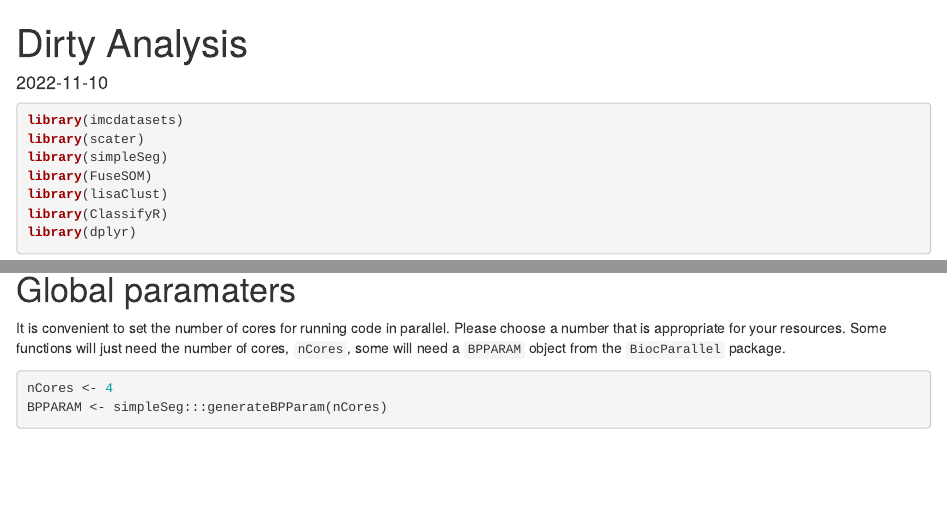
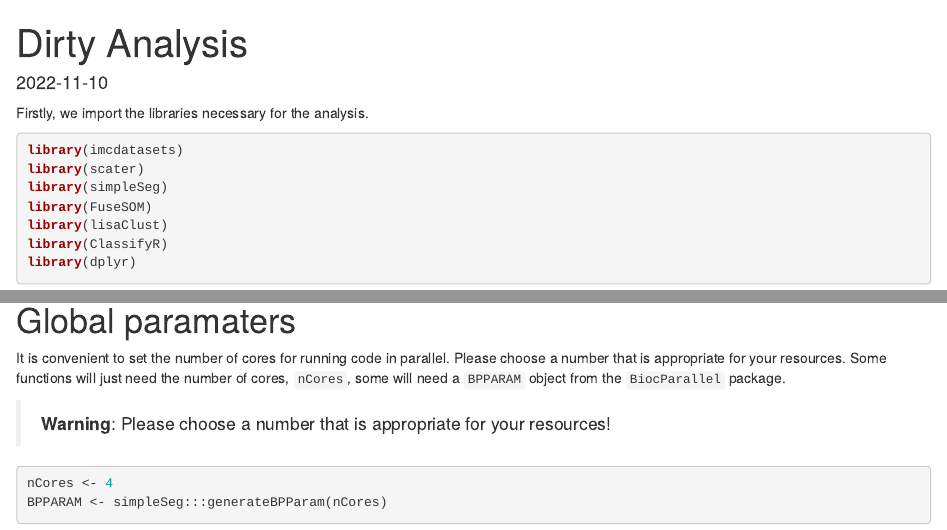
Before and after one commit to SydneyBioX/scdneySpatialOmics_BIS22, an R Markdown document (DirtyDamondAnalysis.Rmd): the page in a window 1100 px wide, from its top, and a second part further down, joined at a grey line. Rendered offline with R 4.5, knitr and Pandoc, with nearby package versions; some code elsewhere in the file could not run offline; common packages that the code uses without loading them are loaded.

Commit message:
refine text

````diff
--- a/DirtyDamondAnalysis.Rmd
+++ b/DirtyDamondAnalysis.Rmd
@@ -8,6 +8,7 @@ date: "2022-11-10"
 knitr::opts_chunk$set(echo = TRUE, cache = TRUE, warning = FALSE)
 ```
 
+Firstly, we import the libraries necessary for the analysis.
 
 ```{r}
 library(imcdatasets)
@@ -23,6 +24,8 @@ library(spicyR)
 # Global paramaters
 
 It is convenient to set the number of cores for running code in parallel. Please choose a number that is appropriate for your resources. Some functions will just need the number of cores, `nCores`, some will need a `BPPARAM` object from the `BiocParallel` package.
+
+> **Warning**: Please choose a number that is appropriate for your resources!
 
 ```{r}
 nCores <- 4
````
